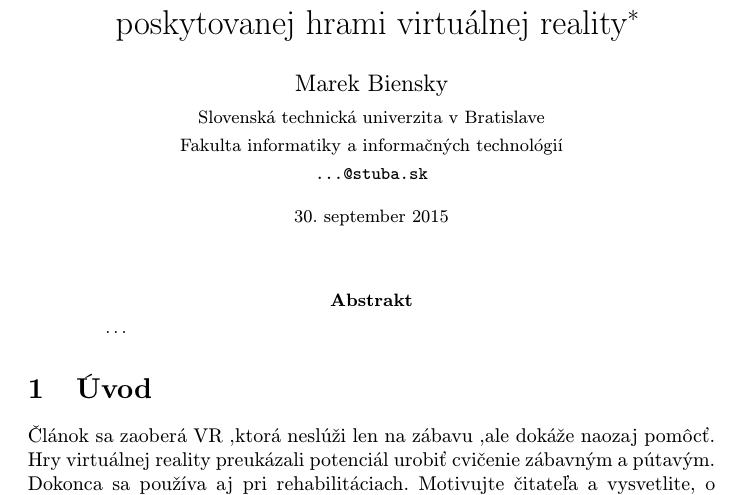
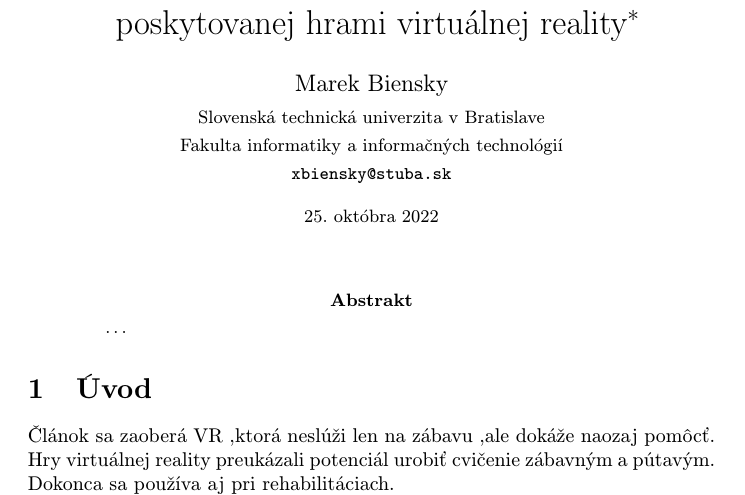
Before and after one commit to xbiensky/MIP_clanok, a LaTeX paper (clanok.tex): part of page 1 of 2, cut so that both start at the same text. Compiled offline with pdfLaTeX.

Commit message:
Dátum a mail
zmena

```diff
--- a/clanok.tex
+++ b/clanok.tex
@@ -20,10 +20,10 @@
 \author{Marek Biensky\\[2pt]
 	{\small Slovenská technická univerzita v Bratislave}\\
 	{\small Fakulta informatiky a informačných technológií}\\
-	{\small \texttt{...@stuba.sk}}
+	{\small \texttt{xbiensky@stuba.sk}}
 	}
 
-\date{\small 30. september 2015} % upravte
+\date{\small 25. októbra 2022} % upravte
 
 
 
```
Also changed, not shown: clanok.tex (3 more changed lines).
